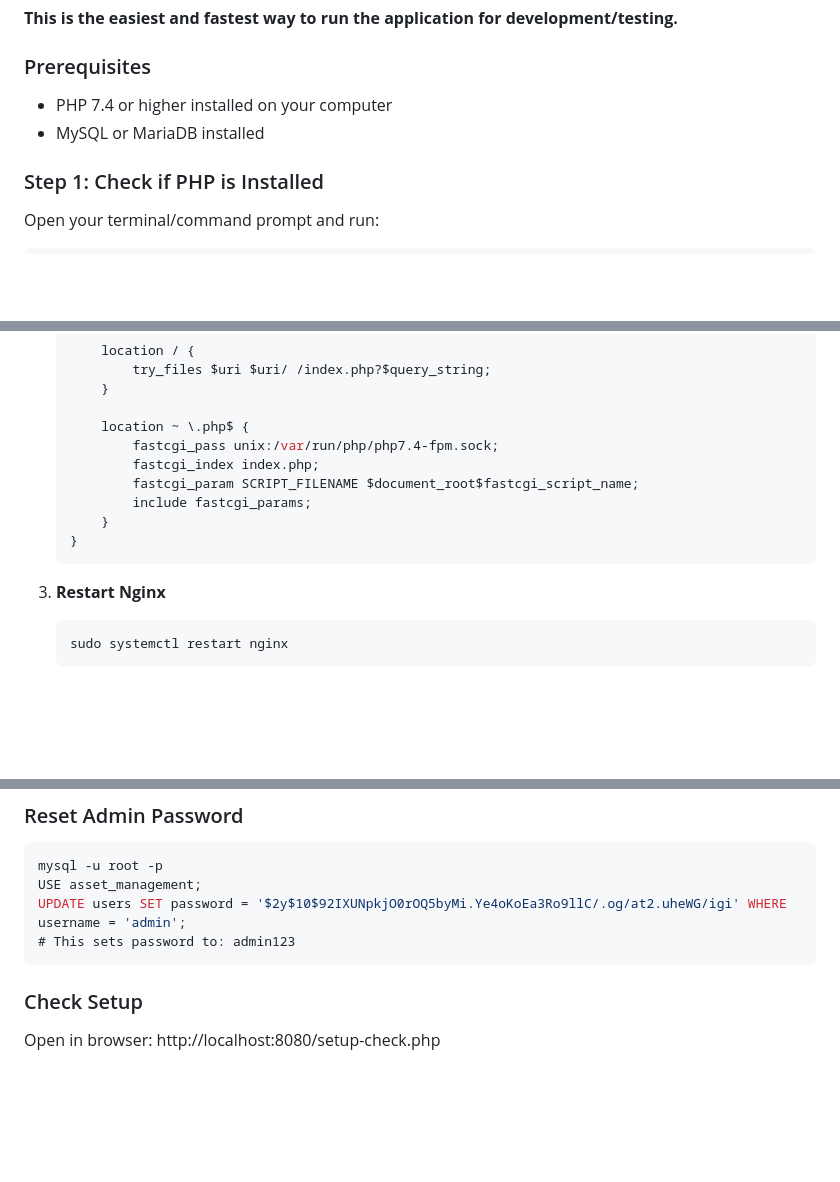
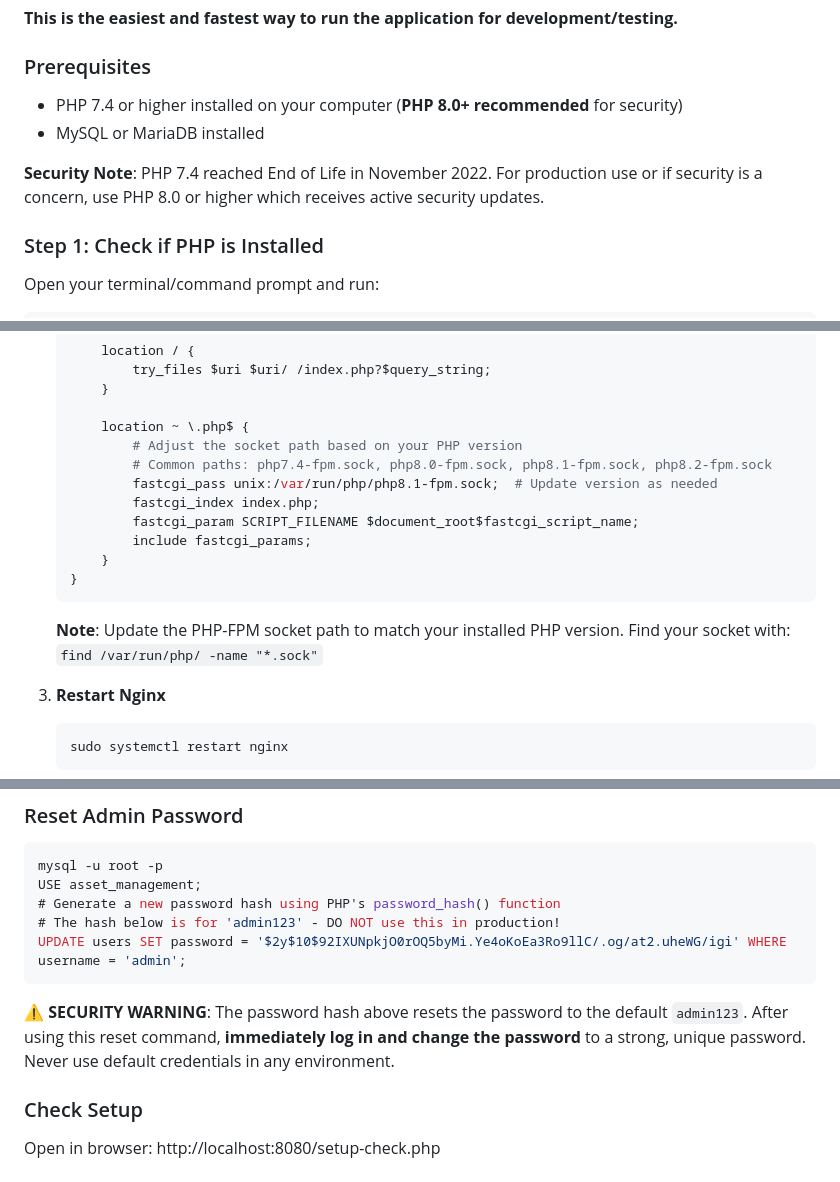
Before and after one commit to maneesh7787/Buzznation-assets, a Markdown page: LOCAL_SERVER_GUIDE.md, 3 parts joined by grey strips. Rendered like a GitHub page; blank space fills up the shorter version.

````diff
--- a/LOCAL_SERVER_GUIDE.md
+++ b/LOCAL_SERVER_GUIDE.md
@@ -19,8 +19,10 @@ This guide provides step-by-step instructions for running the Asset Management S
 
 ### Prerequisites
 
-- PHP 7.4 or higher installed on your computer
+- PHP 7.4 or higher installed on your computer (**PHP 8.0+ recommended** for security)
 - MySQL or MariaDB installed
+
+**Security Note**: PHP 7.4 reached End of Life in November 2022. For production use or if security is a concern, use PHP 8.0 or higher which receives active security updates.
 
 ### Step 1: Check if PHP is Installed
 
@@ -325,13 +333,17 @@ For advanced users who want to configure Apache or Nginx manually.
        }
 
        location ~ \.php$ {
-           fastcgi_pass unix:/var/run/php/php7.4-fpm.sock;
+           # Adjust the socket path based on your PHP version
+           # Common paths: php7.4-fpm.sock, php8.0-fpm.sock, php8.1-fpm.sock, php8.2-fpm.sock
+           fastcgi_pass unix:/var/run/php/php8.1-fpm.sock;  # Update version as needed
            fastcgi_index index.php;
            fastcgi_param SCRIPT_FILENAME $document_root$fastcgi_script_name;
            include fastcgi_params;
        }
    }
    ```
+
+   **Note**: Update the PHP-FPM socket path to match your installed PHP version. Find your socket with: `find /var/run/php/ -name "*.sock"`
 
 3. **Restart Nginx**
    ```bash
@@ -455,9 +469,12 @@ mysql -u root -p asset_management < database_schema.sql
 ```sql
 mysql -u root -p
 USE asset_management;
+# Generate a new password hash using PHP's password_hash() function
+# The hash below is for 'admin123' - DO NOT use this in production!
 UPDATE users SET password = '$2y$10$92IXUNpkjO0rOQ5byMi.Ye4oKoEa3Ro9llC/.og/at2.uheWG/igi' WHERE username = 'admin';
-# This sets password to: admin123
 ```
+
+⚠️ **SECURITY WARNING**: The password hash above resets the password to the default `admin123`. After using this reset command, **immediately log in and change the password** to a strong, unique password. Never use default credentials in any environment.
 
 ### Check Setup
 Open in browser: http://localhost:8080/setup-check.php
````
Also changed, not shown: other parts of LOCAL_SERVER_GUIDE.md (+9 -1 lines), README.md (+3 -1 lines).
